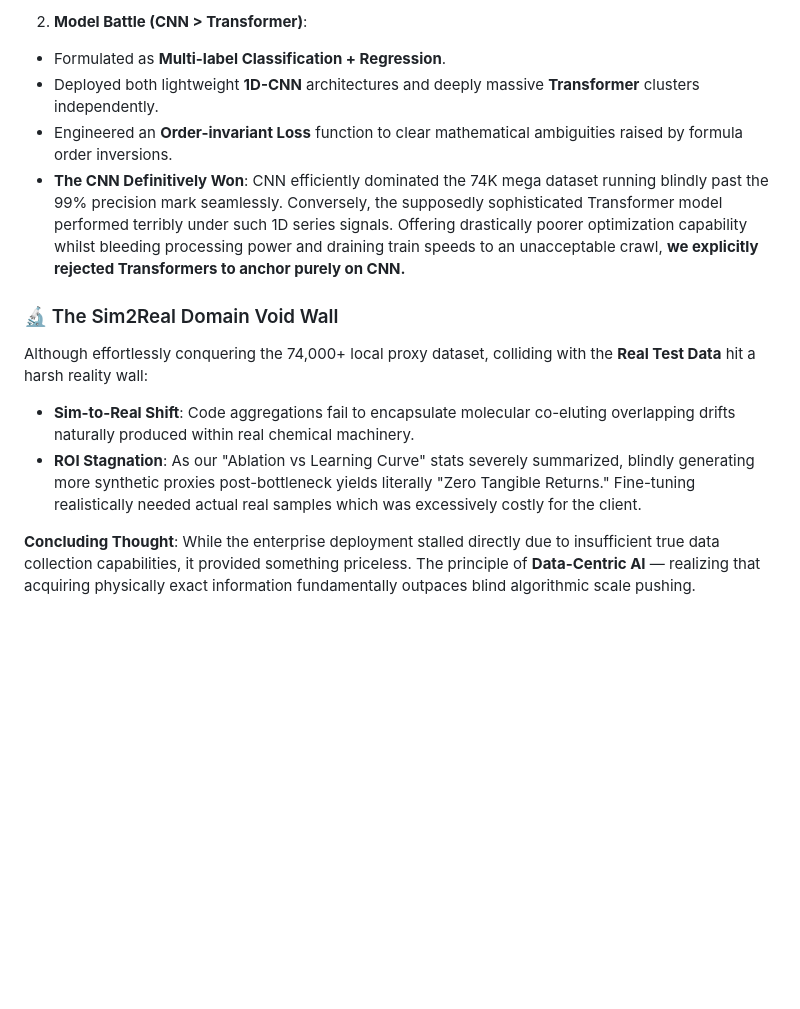
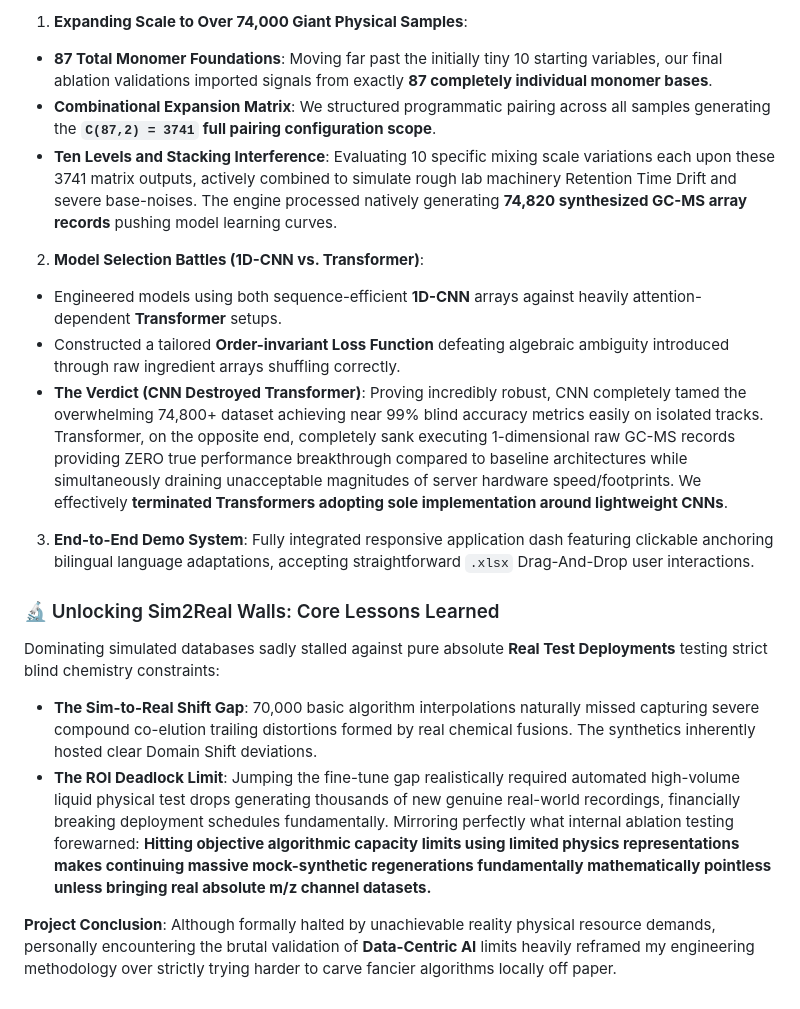
Before and after one commit to roclee2692/GC-MS-Signal-Separation, a Markdown page: README.md, the part around one of its changes. GitHub-like rendering; blank space fills up the shorter version.

```diff
--- a/README.md
+++ b/README.md
@@ -70,15 +67,23 @@ The cooperative company needed to deconstruct the formulas of complex plant esse
 
-2. **Model Battle (CNN > Transformer)**:
-  - Formulated as **Multi-label Classification + Regression**.
-  - Deployed both lightweight **1D-CNN** architectures and deeply massive **Transformer** clusters independently.
-  - Engineered an **Order-invariant Loss** function to clear mathematical ambiguities raised by formula order inversions.
-  - **The CNN Definitively Won**: CNN efficiently dominated the 74K mega dataset running blindly past the 99% precision mark seamlessly. Conversely, the supposedly sophisticated Transformer model performed terribly under such 1D series signals. Offering drastically poorer optimization capability whilst bleeding processing power and draining train speeds to an unacceptable crawl, **we explicitly rejected Transformers to anchor purely on CNN.**
+1. **Expanding Scale to Over 74,000 Giant Physical Samples**:
+- **87 Total Monomer Foundations**: Moving far past the initially tiny 10 starting variables, our final ablation validations imported signals from exactly **87 completely individual monomer bases**.
+- **Combinational Expansion Matrix**: We structured programmatic pairing across all samples generating the **`C(87,2) = 3741` full pairing configuration scope**.
+- **Ten Levels and Stacking Interference**: Evaluating 10 specific mixing scale variations each upon these 3741 matrix outputs, actively combined to simulate rough lab machinery Retention Time Drift and severe base-noises. The engine processed natively generating **74,820 synthesized GC-MS array records** pushing model learning curves.
 
-### 🔬 The Sim2Real Domain Void Wall
+2. **Model Selection Battles (1D-CNN vs. Transformer)**:
+- Engineered models using both sequence-efficient **1D-CNN** arrays against heavily attention-dependent **Transformer** setups.
+- Constructed a tailored **Order-invariant Loss Function** defeating algebraic ambiguity introduced through raw ingredient arrays shuffling correctly.
+- **The Verdict (CNN Destroyed Transformer)**: Proving incredibly robust, CNN completely tamed the overwhelming 74,800+ dataset achieving near 99% blind accuracy metrics easily on isolated tracks. Transformer, on the opposite end, completely sank executing 1-dimensional raw GC-MS records providing ZERO true performance breakthrough compared to baseline architectures while simultaneously draining unacceptable magnitudes of server hardware speed/footprints. We effectively **terminated Transformers adopting sole implementation around lightweight CNNs**.
 
-Although effortlessly conquering the 74,000+ local proxy dataset, colliding with the **Real Test Data** hit a harsh reality wall:
-- **Sim-to-Real Shift**: Code aggregations fail to encapsulate molecular co-eluting overlapping drifts naturally produced within real chemical machinery.
-- **ROI Stagnation**: As our \"Ablation vs Learning Curve\" stats severely summarized, blindly generating more synthetic proxies post-bottleneck yields literally \"Zero Tangible Returns.\" Fine-tuning realistically needed actual real samples which was excessively costly for the client.
+3. **End-to-End Demo System**:
+Fully integrated responsive application dash featuring clickable anchoring bilingual language adaptations, accepting straightforward `.xlsx` Drag-And-Drop user interactions.
 
-**Concluding Thought**:
-While the enterprise deployment stalled directly due to insufficient true data collection capabilities, it provided something priceless. The principle of **Data-Centric AI** — realizing that acquiring physically exact information fundamentally outpaces blind algorithmic scale pushing.
+### 🔬 Unlocking Sim2Real Walls: Core Lessons Learned
+
+Dominating simulated databases sadly stalled against pure absolute **Real Test Deployments** testing strict blind chemistry constraints:
+
+- **The Sim-to-Real Shift Gap**: 70,000 basic algorithm interpolations naturally missed capturing severe compound co-elution trailing distortions formed by real chemical fusions. The synthetics inherently hosted clear Domain Shift deviations.
+- **The ROI Deadlock Limit**: Jumping the fine-tune gap realistically required automated high-volume liquid physical test drops generating thousands of new genuine real-world recordings, financially breaking deployment schedules fundamentally. Mirroring perfectly what internal ablation testing forewarned: **Hitting objective algorithmic capacity limits using limited physics representations makes continuing massive mock-synthetic regenerations fundamentally mathematically pointless unless bringing real absolute m/z channel datasets.**
+
+**Project Conclusion**:
+Although formally halted by unachievable reality physical resource demands, personally encountering the brutal validation of **Data-Centric AI** limits heavily reframed my engineering methodology over strictly trying harder to carve fancier algorithms locally off paper.
```
Also changed, not shown: other parts of README.md (+24 -27 lines).
